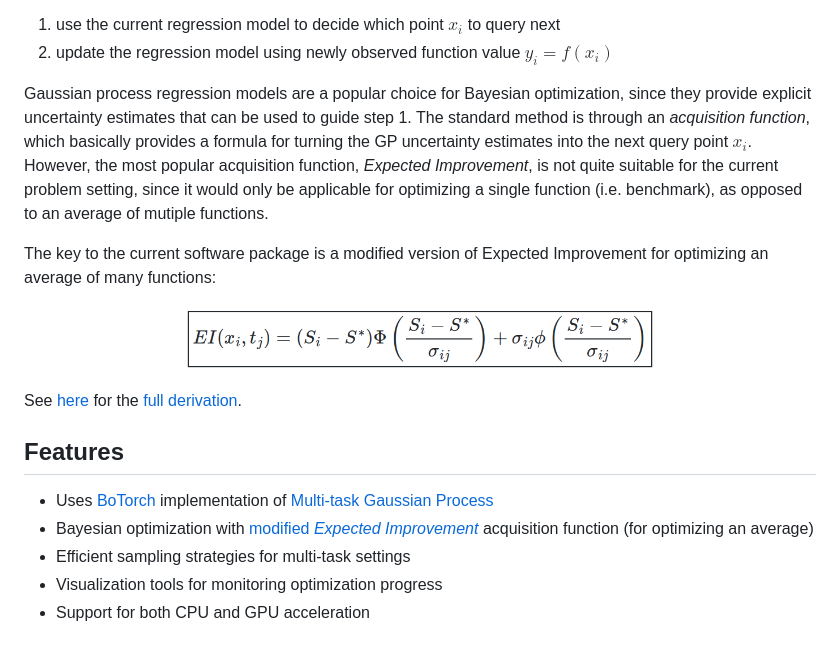
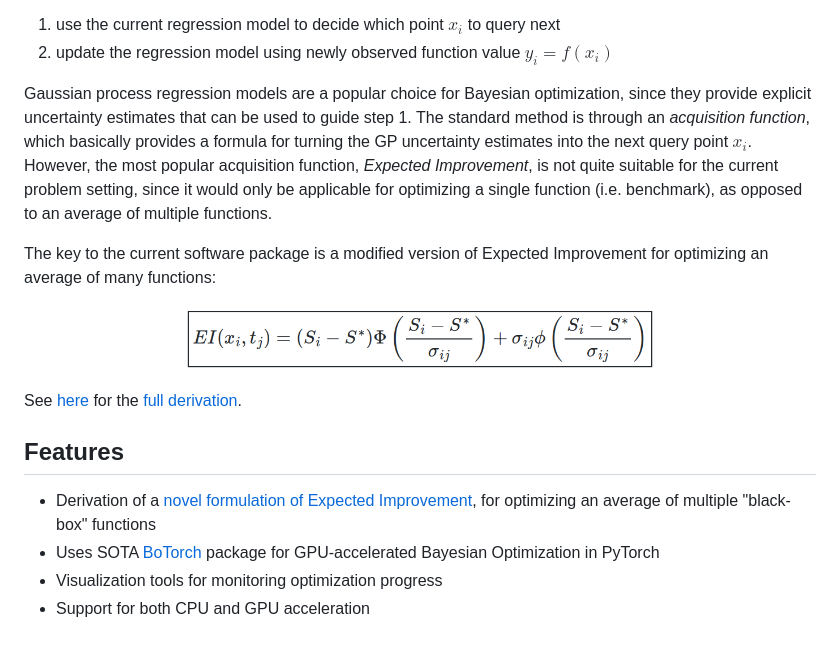
Before and after one commit to davidsvaughn/bomax, a Markdown page: README.md, the part around the change. GitHub-like rendering.

Commit message:
fix grammar and enhance feature descriptions in README

```diff
--- a/README.md
+++ b/README.md
@@ -21,7 +21,7 @@ The key is to use Bayesian Optimization with Multi-task Gaussian Process Regress
 1. use the current regression model to decide which point $x_i$ to query next
 2. update the regression model using newly observed function value $y_i = f(x_i)$
 
-Gaussian process regression models are a popular choice for Bayesian optimization, since they provide explicit uncertainty estimates that can be used to guide step 1. The standard method is through an *acquisition function*, which basically provides a formula for turning the GP uncertainty estimates into the next query point $x_i$. However, the most popular acquisition function, *Expected Improvement*, is not quite suitable for the current problem setting, since it would only be applicable for optimizing a single function (i.e. benchmark), as opposed to an average of mutiple functions.
+Gaussian process regression models are a popular choice for Bayesian optimization, since they provide explicit uncertainty estimates that can be used to guide step 1. The standard method is through an *acquisition function*, which basically provides a formula for turning the GP uncertainty estimates into the next query point $x_i$. However, the most popular acquisition function, *Expected Improvement*, is not quite suitable for the current problem setting, since it would only be applicable for optimizing a single function (i.e. benchmark), as opposed to an average of multiple functions.
 
 The key to the current software package is a modified version of Expected Improvement for optimizing an average of many functions:
 
@@ -36,9 +36,8 @@ See [here](https://davidsvaughn.github.io/bomax/) for the [full derivation](http
 
 ## Features
 
-- Uses [BoTorch](https://botorch.org/) implementation of [Multi-task Gaussian Process](https://botorch.readthedocs.io/en/latest/models.html#botorch.models.multitask.MultiTaskGP)
-- Bayesian optimization with [modified *Expected Improvement*](https://davidsvaughn.github.io/bomax/) acquisition function (for optimizing an average)
-- Efficient sampling strategies for multi-task settings
+- Derivation of a [novel formulation of Expected Improvement](https://davidsvaughn.github.io/bomax/), for optimizing an average of multiple "black-box" functions
+- Uses SOTA [BoTorch](https://botorch.org/) package for GPU-accelerated Bayesian Optimization in PyTorch
 - Visualization tools for monitoring optimization progress
 - Support for both CPU and GPU acceleration
 
```
